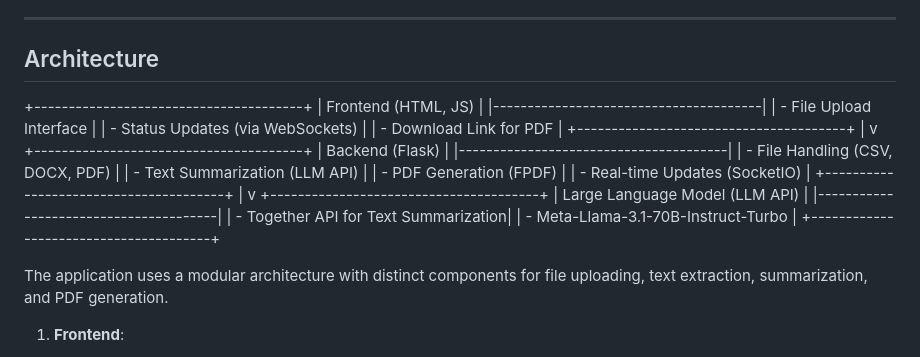
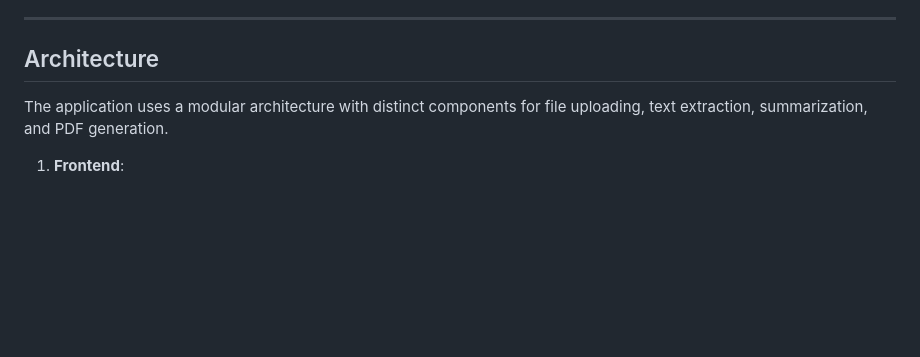
Before and after one commit to ashwith1/German_Biography_Generator, a Markdown page: README.md, the part around the change. Drawn GitHub-style; blank space fills up the shorter version.

```diff
--- a/README.md
+++ b/README.md
@@ -25,33 +25,6 @@ This project is a web application that processes interview transcripts and gener
 ---
 
 ## Architecture
-
-+---------------------------------------+
-|            Frontend (HTML, JS)        |
-|---------------------------------------|
-|   - File Upload Interface             |
-|   - Status Updates (via WebSockets)   |
-|   - Download Link for PDF             |
-+---------------------------------------+
-                 |
-                 v
-+---------------------------------------+
-|             Backend (Flask)           |
-|---------------------------------------|
-|   - File Handling (CSV, DOCX, PDF)    |
-|   - Text Summarization (LLM API)      |
-|   - PDF Generation (FPDF)             |
-|   - Real-time Updates (SocketIO)      |
-+---------------------------------------+
-                 |
-                 v
-+---------------------------------------+
-|     Large Language Model (LLM API)    |
-|---------------------------------------|
-|   - Together API for Text Summarization|
-|   - Meta-Llama-3.1-70B-Instruct-Turbo |
-+---------------------------------------+
-
 
 The application uses a modular architecture with distinct components for file uploading, text extraction, summarization, and PDF generation.
 
```
